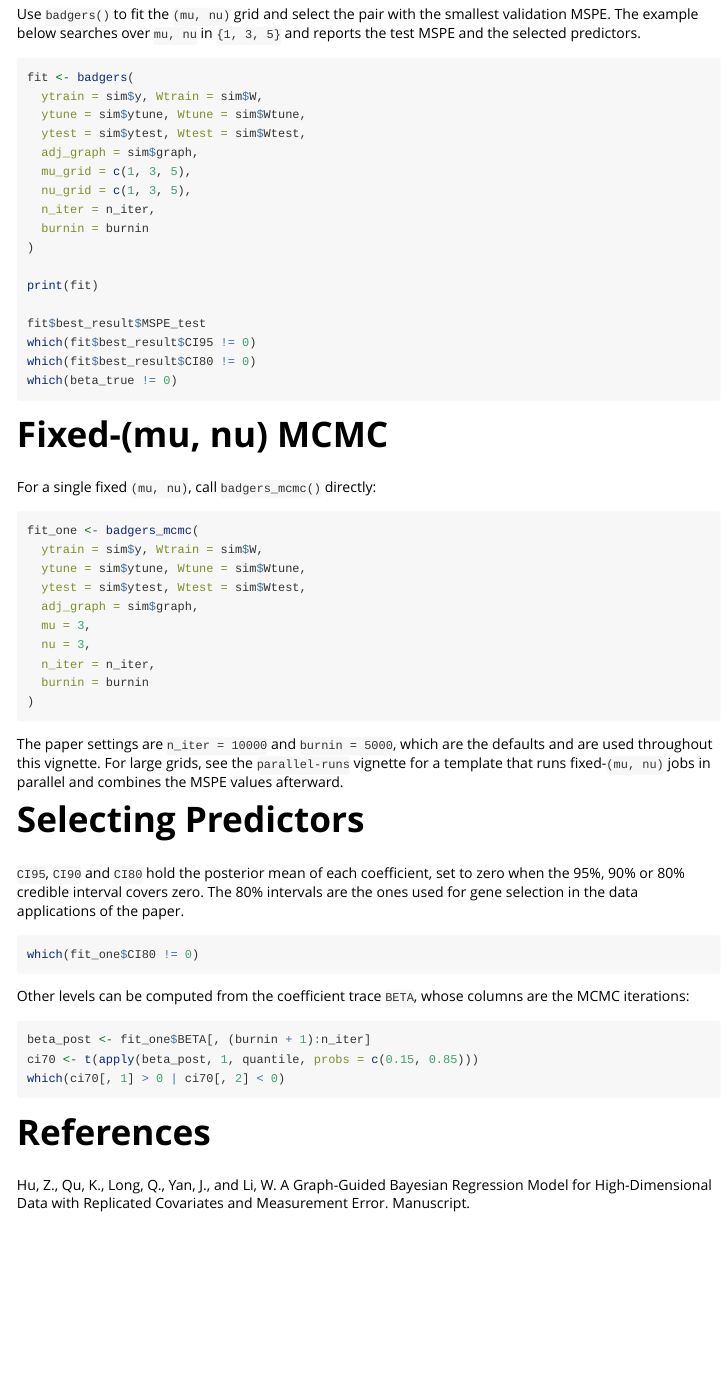
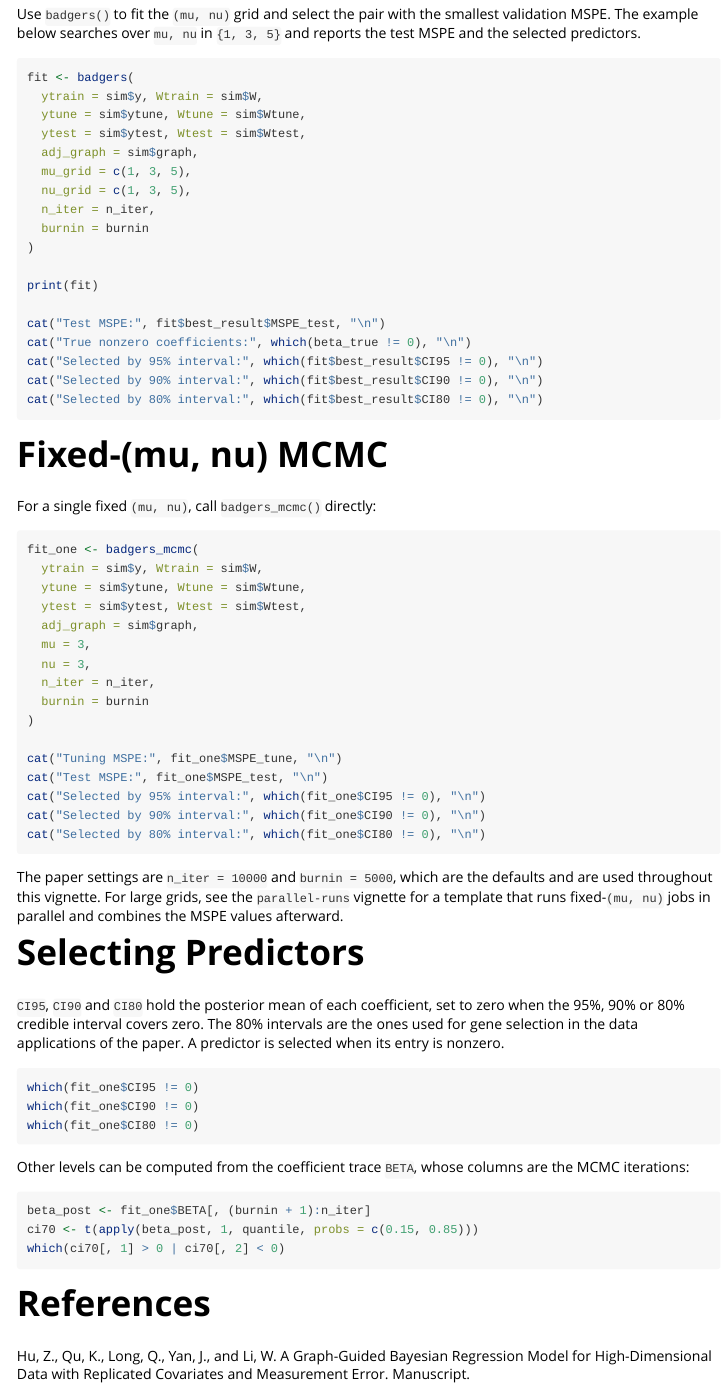
Before and after one commit to zyhu888/badgers, an R Markdown document (vignettes/badgers-introduction.Rmd): the page in a window 1100 px wide, from 1540 px down. Rendered offline with R 4.5, knitr and Pandoc, with nearby package versions.

Commit message:
Show all three credible-interval selections in examples; add badgers_mcmc example

````diff
--- a/vignettes/badgers-introduction.Rmd
+++ b/vignettes/badgers-introduction.Rmd
@@ -124,10 +124,11 @@ fit <- badgers(
 
 print(fit)
 
-fit$best_result$MSPE_test
-which(fit$best_result$CI95 != 0)
-which(fit$best_result$CI80 != 0)
-which(beta_true != 0)
+cat("Test MSPE:", fit$best_result$MSPE_test, "\n")
+cat("True nonzero coefficients:", which(beta_true != 0), "\n")
+cat("Selected by 95% interval:", which(fit$best_result$CI95 != 0), "\n")
+cat("Selected by 90% interval:", which(fit$best_result$CI90 != 0), "\n")
+cat("Selected by 80% interval:", which(fit$best_result$CI80 != 0), "\n")
 ```
 
 # Fixed-(mu, nu) MCMC
@@ -145,6 +146,12 @@ fit_one <- badgers_mcmc(
   n_iter = n_iter,
   burnin = burnin
 )
+
+cat("Tuning MSPE:", fit_one$MSPE_tune, "\n")
+cat("Test MSPE:", fit_one$MSPE_test, "\n")
+cat("Selected by 95% interval:", which(fit_one$CI95 != 0), "\n")
+cat("Selected by 90% interval:", which(fit_one$CI90 != 0), "\n")
+cat("Selected by 80% interval:", which(fit_one$CI80 != 0), "\n")
 ```
 
 The paper settings are `n_iter = 10000` and `burnin = 5000`, which are the
@@ -156,8 +163,11 @@ runs fixed-`(mu, nu)` jobs in parallel and combines the MSPE values afterward.
 `CI95`, `CI90` and `CI80` hold the posterior mean of each coefficient, set to
 zero when the 95%, 90% or 80% credible interval covers zero. The 80% intervals
 are the ones used for gene selection in the data applications of the paper.
+A predictor is selected when its entry is nonzero.
 
 ```{r credible-interval, eval = FALSE}
+which(fit_one$CI95 != 0)
+which(fit_one$CI90 != 0)
 which(fit_one$CI80 != 0)
 ```
 
````
Also changed, not shown: R/print.R (+10 -0 lines), README.Rmd (+10 -0 lines), vignettes/parallel-runs.Rmd (+4 -0 lines), README.md, 2 other files.
